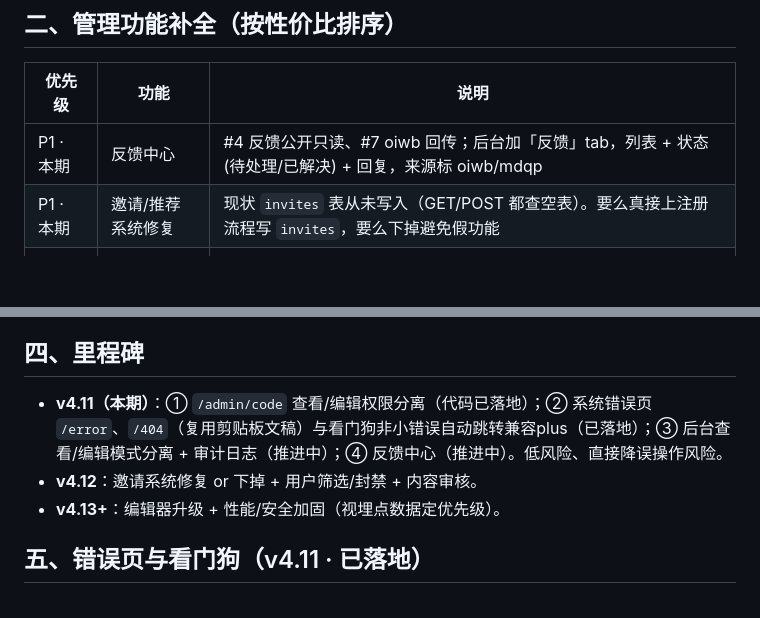
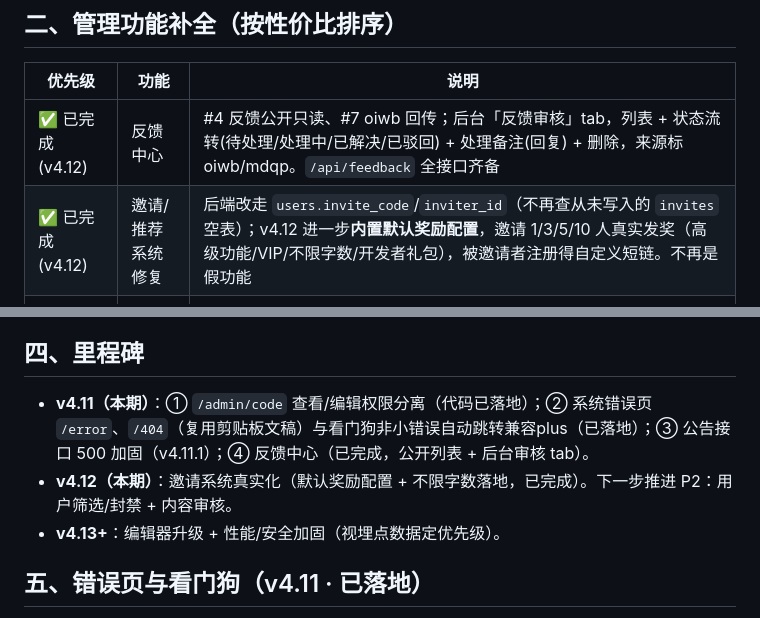
Before and after one commit to yanzien/mdqp, a Markdown page: docs/plan-admin-optimize.md, 2 parts joined by grey strips. GitHub-like rendering; blank space fills up the shorter version.

Commit message:
chore: sync docs/plan-admin-optimize.md

```diff
--- a/docs/plan-admin-optimize.md
+++ b/docs/plan-admin-optimize.md
@@ -27,8 +27,8 @@
 
 | 优先级 | 功能 | 说明 |
 |---|---|---|
-| P1 · 本期 | 反馈中心 | #4 反馈公开只读、#7 oiwb 回传；后台加「反馈」tab，列表 + 状态(待处理/已解决) + 回复，来源标 oiwb/mdqp |
-| P1 · 本期 | 邀请/推荐系统修复 | 现状 `invites` 表从未写入（GET/POST 都查空表）。要么真接上注册流程写 `invites`，要么下掉避免假功能 |
+| ✅ 已完成 (v4.12) | 反馈中心 | #4 反馈公开只读、#7 oiwb 回传；后台「反馈审核」tab，列表 + 状态流转(待处理/处理中/已解决/已驳回) + 处理备注(回复) + 删除，来源标 oiwb/mdqp。`/api/feedback` 全接口齐备 |
+| ✅ 已完成 (v4.12) | 邀请/推荐系统修复 | 后端改走 `users.invite_code`/`inviter_id`（不再查从未写入的 `invites` 空表）；v4.12 进一步**内置默认奖励配置**，邀请 1/3/5/10 人真实发奖（高级功能/VIP/不限字数/开发者礼包），被邀请者注册得自定义短链。不再是假功能 |
 | P2 · 本期 | 用户筛选/封禁 | 后台按来源/注册时间/活跃度筛选；新增 `banned` 状态 + 封禁接口（配合权限分离） |
 | P2 · 本期 | 内容审核 | 后台可查看/删除违规 clip（现有删除仅用户自己，需补管理员删 clip） |
 | P3 · 下期 | 数据导出 | 用户/来源/事件 CSV 导出，便于离线分析 |
@@ -44,8 +44,8 @@
 
 ## 四、里程碑
 
-- **v4.11（本期）**：① `/admin/code` 查看/编辑权限分离（代码已落地）；② 系统错误页 `/error`、`/404`（复用剪贴板文稿）与看门狗非小错误自动跳转兼容plus（已落地）；③ 后台查看/编辑模式分离 + 审计日志（推进中）；④ 反馈中心（推进中）。低风险、直接降误操作风险。
-- **v4.12**：邀请系统修复 or 下掉 + 用户筛选/封禁 + 内容审核。
+- **v4.11（本期）**：① `/admin/code` 查看/编辑权限分离（代码已落地）；② 系统错误页 `/error`、`/404`（复用剪贴板文稿）与看门狗非小错误自动跳转兼容plus（已落地）；③ 公告接口 500 加固（v4.11.1）；④ 反馈中心（已完成，公开列表 + 后台审核 tab）。
+- **v4.12（本期）**：邀请系统真实化（默认奖励配置 + 不限字数落地，已完成）。下一步推进 P2：用户筛选/封禁 + 内容审核。
 - **v4.13+**：编辑器升级 + 性能/安全加固（视埋点数据定优先级）。
 
 ## 五、错误页与看门狗（v4.11 · 已落地）
```
